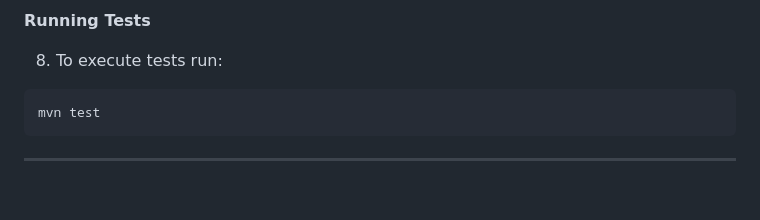
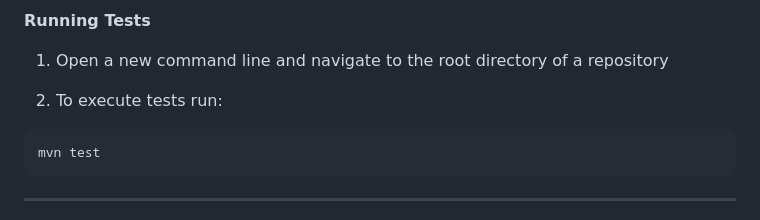
Before and after one commit to ninuljaja/SWE3643-Fall2024-Project, a Markdown page: README.md, the part around the change. Drawn GitHub-style; blank space fills up the shorter version.

````diff
--- a/README.md
+++ b/README.md
@@ -257,8 +257,10 @@ http://localhost:8080
 ![alt text](image-6.png)
 
 **Running Tests**
+1. Open a new command line and navigate to the root directory of a repository
 
-8. To execute tests run:
+
+2. To execute tests run:
 ```bash
 mvn test
 ```
````
